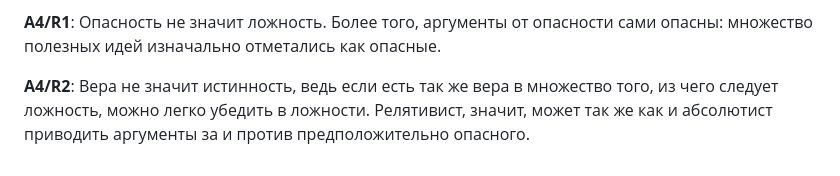
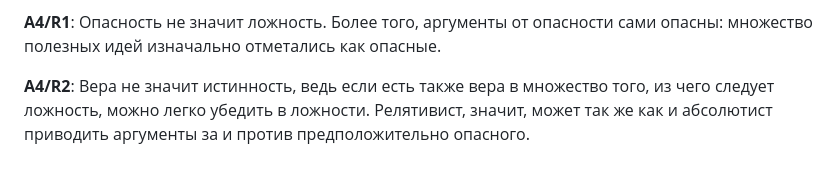
Before and after one commit to mentalblood0/notes, a Markdown page: relativism.md, the part around the change. Drawn GitHub-style.

```diff
--- a/relativism.md
+++ b/relativism.md
@@ -88,4 +88,4 @@
 
 **A4/R1**: Опасность не значит ложность. Более того, аргументы от опасности сами опасны: множество полезных идей изначально отметались как опасные.
 
-**A4/R2**: Вера не значит истинность, ведь если есть так же вера в множество того, из чего следует ложность, можно легко убедить в ложности. Релятивист, значит, может так же как и абсолютист приводить аргументы за и против предположительно опасного.
+**A4/R2**: Вера не значит истинность, ведь если есть также вера в множество того, из чего следует ложность, можно легко убедить в ложности. Релятивист, значит, может так же как и абсолютист приводить аргументы за и против предположительно опасного.
```
